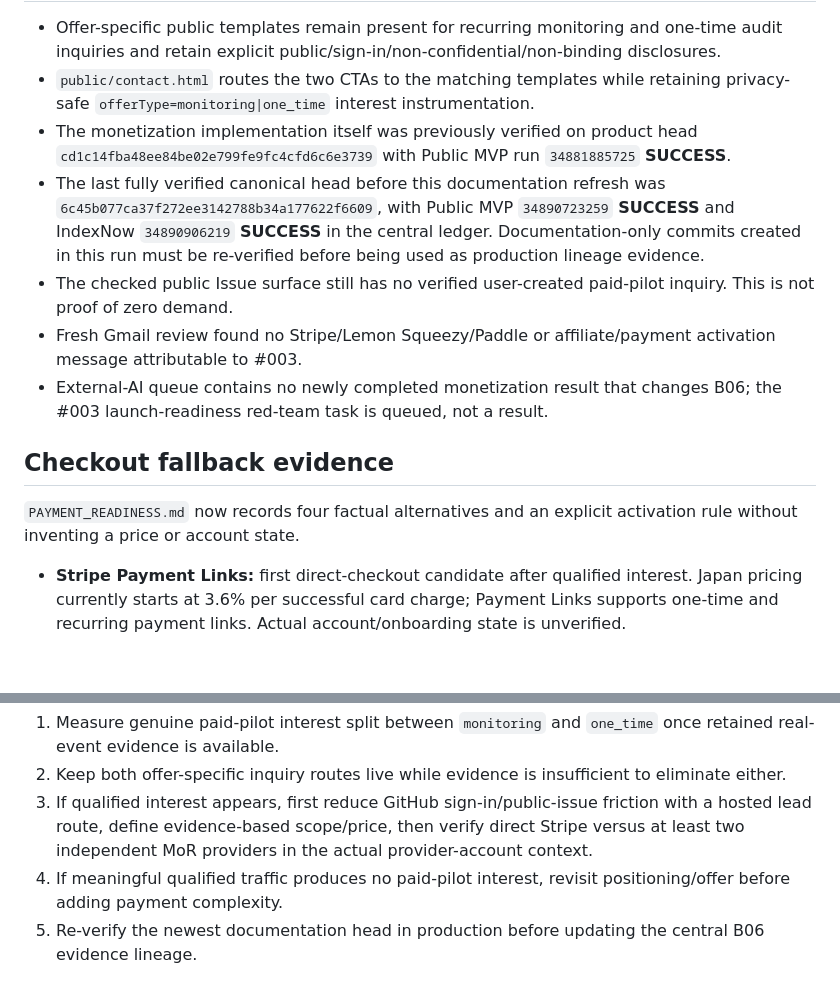
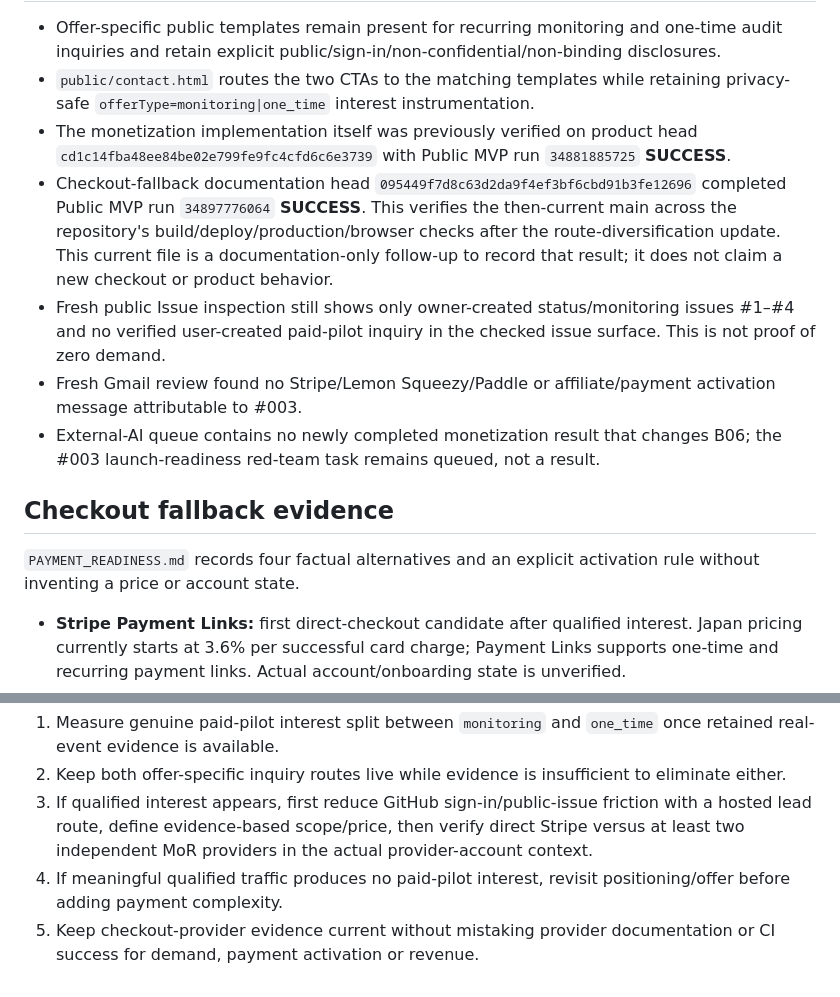
Before and after one commit to Hirokimm/data-act-exit-audit, a Markdown page: MONETIZATION.md, 2 parts joined by grey strips. Rendered like a GitHub page; blank space fills up the shorter version.

Commit message:
monetization: record verified checkout-fallback lineage

```diff
--- a/MONETIZATION.md
+++ b/MONETIZATION.md
@@ -25,14 +25,14 @@ Primary remains recurring monitoring; one-time audit remains an independent offe
 - Offer-specific public templates remain present for recurring monitoring and one-time audit inquiries and retain explicit public/sign-in/non-confidential/non-binding disclosures.
 - `public/contact.html` routes the two CTAs to the matching templates while retaining privacy-safe `offerType=monitoring|one_time` interest instrumentation.
 - The monetization implementation itself was previously verified on product head `cd1c14fba48ee84be02e799fe9fc4cfd6c6e3739` with Public MVP run `34881885725` **SUCCESS**.
-- The last fully verified canonical head before this documentation refresh was `6c45b077ca37f272ee3142788b34a177622f6609`, with Public MVP `34890723259` **SUCCESS** and IndexNow `34890906219` **SUCCESS** in the central ledger. Documentation-only commits created in this run must be re-verified before being used as production lineage evidence.
-- The checked public Issue surface still has no verified user-created paid-pilot inquiry. This is not proof of zero demand.
+- Checkout-fallback documentation head `095449f7d8c63d2da9f4ef3bf6cbd91b3fe12696` completed Public MVP run `34897776064` **SUCCESS**. This verifies the then-current main across the repository's build/deploy/production/browser checks after the route-diversification update. This current file is a documentation-only follow-up to record that result; it does not claim a new checkout or product behavior.
+- Fresh public Issue inspection still shows only owner-created status/monitoring issues #1–#4 and no verified user-created paid-pilot inquiry in the checked issue surface. This is not proof of zero demand.
 - Fresh Gmail review found no Stripe/Lemon Squeezy/Paddle or affiliate/payment activation message attributable to #003.
-- External-AI queue contains no newly completed monetization result that changes B06; the #003 launch-readiness red-team task is queued, not a result.
+- External-AI queue contains no newly completed monetization result that changes B06; the #003 launch-readiness red-team task remains queued, not a result.
 
 ## Checkout fallback evidence
 
-`PAYMENT_READINESS.md` now records four factual alternatives and an explicit activation rule without inventing a price or account state.
+`PAYMENT_READINESS.md` records four factual alternatives and an explicit activation rule without inventing a price or account state.
 
 - **Stripe Payment Links:** first direct-checkout candidate after qualified interest. Japan pricing currently starts at 3.6% per successful card charge; Payment Links supports one-time and recurring payment links. Actual account/onboarding state is unverified.
 - **Lemon Squeezy:** first independent MoR fallback. Current published base ecommerce pricing is 5% + $0.50 per transaction, with possible additional fees; it states that it handles sales-tax/VAT collection and filing as Merchant of Record. Eligibility/account approval is unverified.
@@ -63,4 +63,4 @@ Official evidence:
 2. Keep both offer-specific inquiry routes live while evidence is insufficient to eliminate either.
 3. If qualified interest appears, first reduce GitHub sign-in/public-issue friction with a hosted lead route, define evidence-based scope/price, then verify direct Stripe versus at least two independent MoR providers in the actual provider-account context.
 4. If meaningful qualified traffic produces no paid-pilot interest, revisit positioning/offer before adding payment complexity.
-5. Re-verify the newest documentation head in production before updating the central B06 evidence lineage.
+5. Keep checkout-provider evidence current without mistaking provider documentation or CI success for demand, payment activation or revenue.
```
Also changed, not shown: other parts of MONETIZATION.md (+2 -2 lines).
